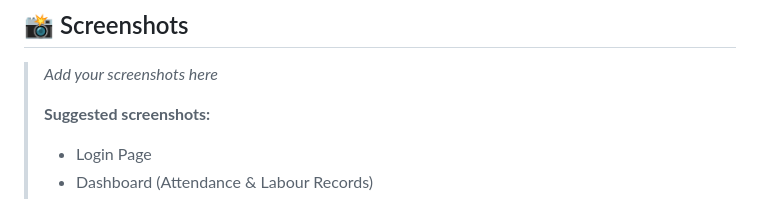
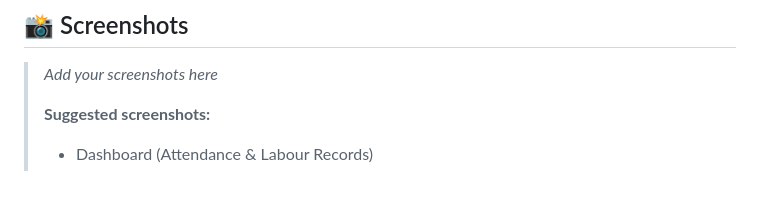
Before and after one commit to arpitbariya-blip/LabourMgmt, a Markdown page: README.md, the part around one of its changes. GitHub-like rendering.

```diff
--- a/README.md
+++ b/README.md
@@ -109,5 +109,4 @@ A full-stack web application for managing construction labour attendance, payrol
 > _Add your screenshots here_
 >
 > **Suggested screenshots:**
-> - Login Page
 > - Dashboard (Attendance & Labour Records)
```
Also changed, not shown: other parts of README.md (+6 -2 lines).
